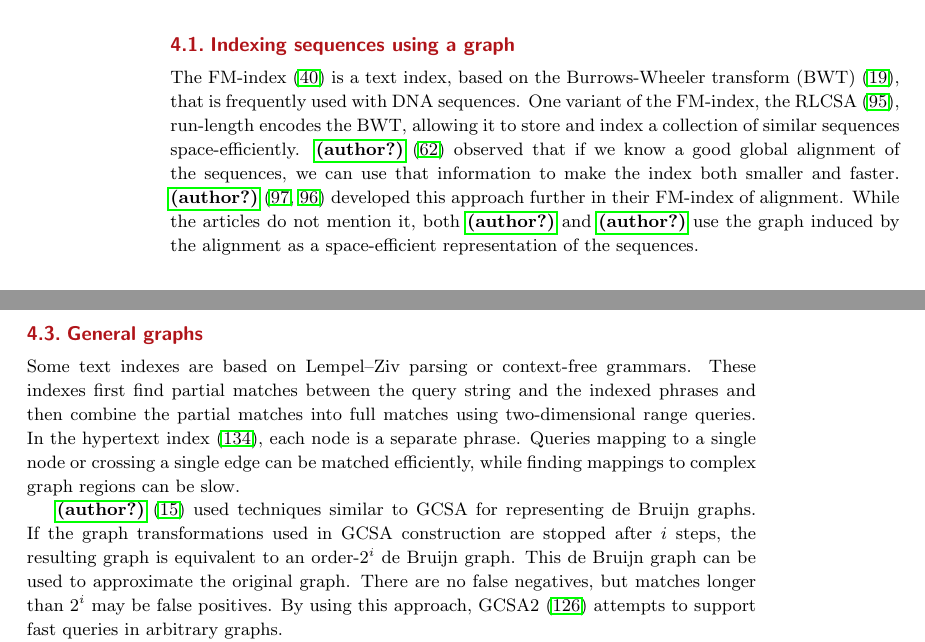
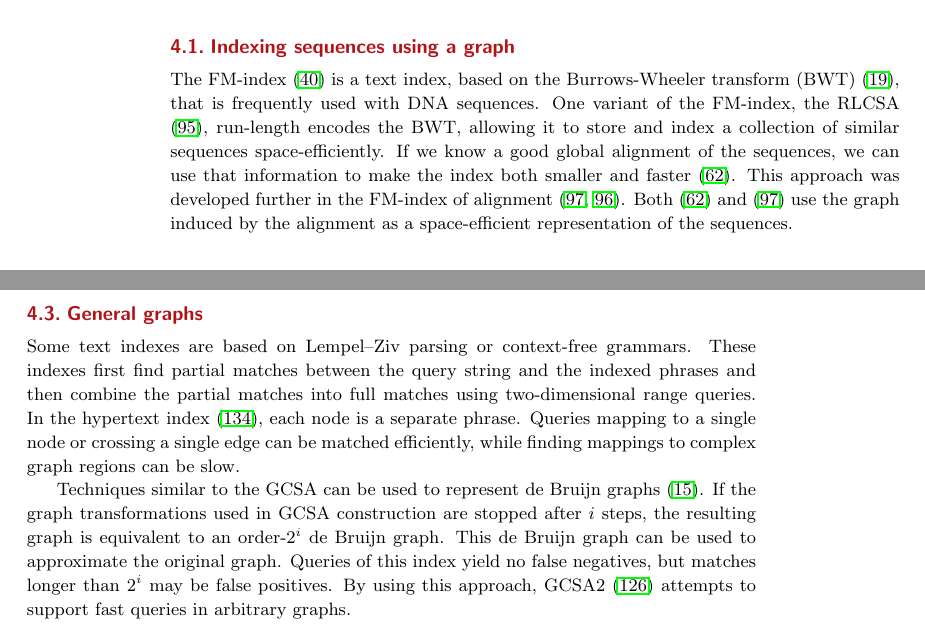
Before and after one commit to vgteam/graph-genomics-review, a LaTeX document (main.tex, which reads sections/models.tex): two parts of pages 8 and 9 of 24, joined at a grey line, cut so that both start at the same text. Compiled offline with pdfLaTeX.

Commit message:
clean up now-broken citeauthors

```diff
--- a/main.tex
+++ b/main.tex
@@ -13,7 +13,6 @@
 \usepackage{url}
 \usepackage[numbers]{natbib}
 \bibliographystyle{bib/ar-style6}
-\usepackage[inline]{enumitem}
 \usepackage{multirow}
 \usepackage{todonotes}
 %\usepackage{caption}
--- a/sections/models.tex
+++ b/sections/models.tex
@@ -233,9 +233,9 @@ Instead of indexing the entire graph, the index may only contain $k$-mers from a
 
 The FM-index \cite{Ferragina_2005} is a text index, based on the Burrows-Wheeler transform (BWT) \cite{Burrows_1994}, that is frequently used with DNA sequences.
 One variant of the FM-index, the RLCSA \cite{Maekinen_2010}, run-length encodes the BWT, allowing it to store and index a collection of similar sequences space-efficiently.
-\citeauthor{Huang_2010} \cite{Huang_2010} observed that if we know a good global alignment of the sequences, we can use that information to make the index both smaller and faster.
-\citeauthor{Na_2016}\ \cite{Na_2016,Na_2018} developed this approach further in their FM-index of alignment.
-While the articles do not mention it, both \citeauthor{Huang_2010}\ and \citeauthor{Na_2016}\ use the graph induced by the alignment as a space-efficient representation of the sequences.
+If we know a good global alignment of the sequences, we can use that information to make the index both smaller and faster \cite{Huang_2010}.
+This approach was developed further in the FM-index of alignment \cite{Na_2016,Na_2018}.
+Both \cite{Huang_2010}\ and \citep{Na_2016}\ use the graph induced by the alignment as a space-efficient representation of the sequences.
 
 \subsection{Indexing acyclic graphs}
 
@@ -278,10 +278,10 @@ These indexes first find partial matches between the query string and the indexe
 In the hypertext index \cite{Thachuk_2013}, each node is a separate phrase.
 Queries mapping to a single node or crossing a single edge can be matched efficiently, while finding mappings to complex graph regions can be slow.
 
-\citeauthor{Bowe_2012} \cite{Bowe_2012} used techniques similar to GCSA for representing de~Bruijn graphs.
+Techniques similar to the GCSA can be used to represent de~Bruijn graphs \cite{Bowe_2012}.
 If the graph transformations used in GCSA construction are stopped after $i$ steps, the resulting graph is equivalent to an order-$2^{i}$ de~Bruijn graph.
 This de~Bruijn graph can be used to approximate the original graph.
-There are no false negatives, but matches longer than $2^{i}$ may be false positives.
+Queries of this index yield no false negatives, but matches longer than $2^{i}$ may be false positives.
 By using this approach, GCSA2 \cite{Siren_2017} attempts to support fast queries in arbitrary graphs.
 %\todo{JAS: Is the above paragraph too complicated for non-expert readers. SH: I had to read it 2 times to get it. Maybe just say that "If GCSA construction is stopped within / at a  transformation step, the resulting graph is equivalent to a de~Bruijn graph". Can we be so "inexact"?}
 % EG: this is pretty precise stuff, so I'm leaving it
```
